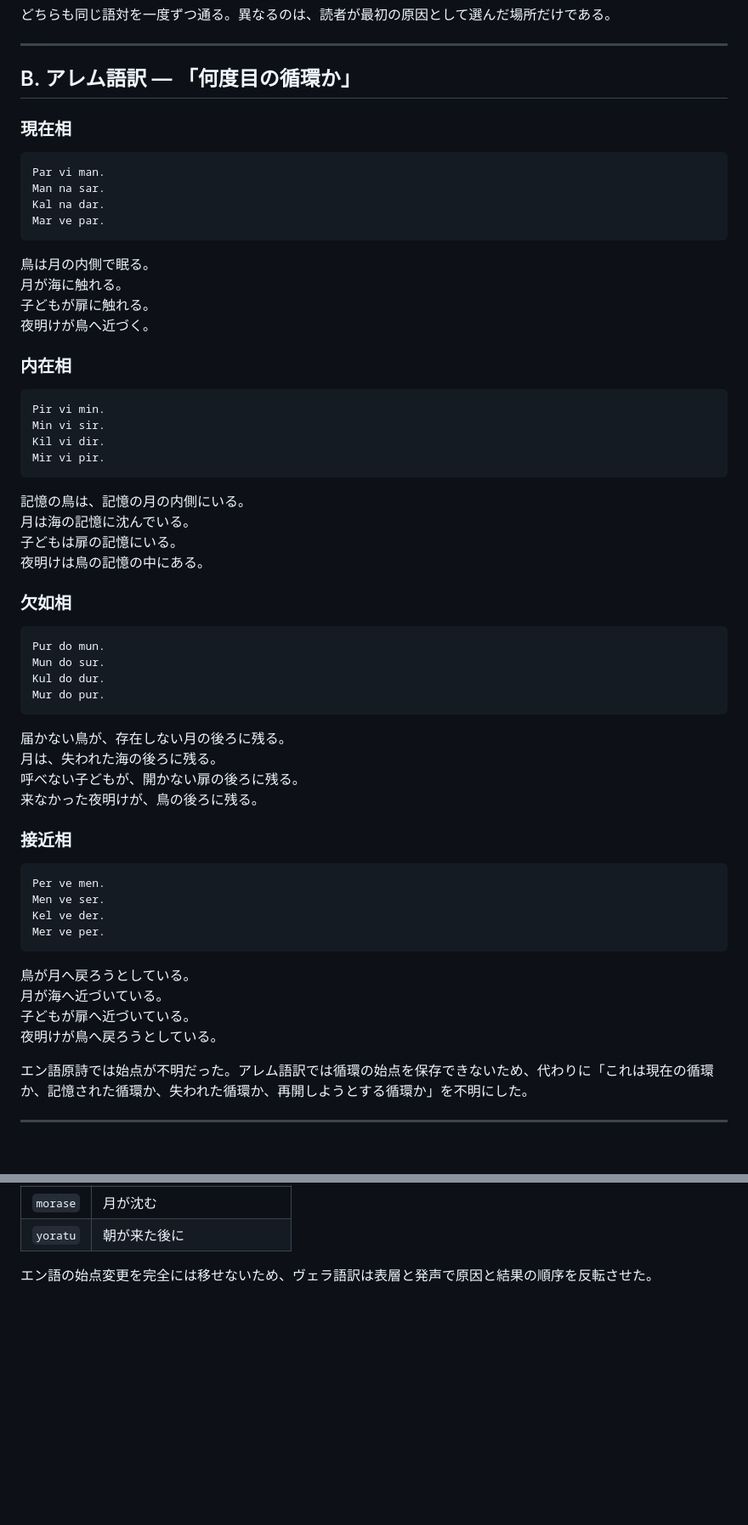
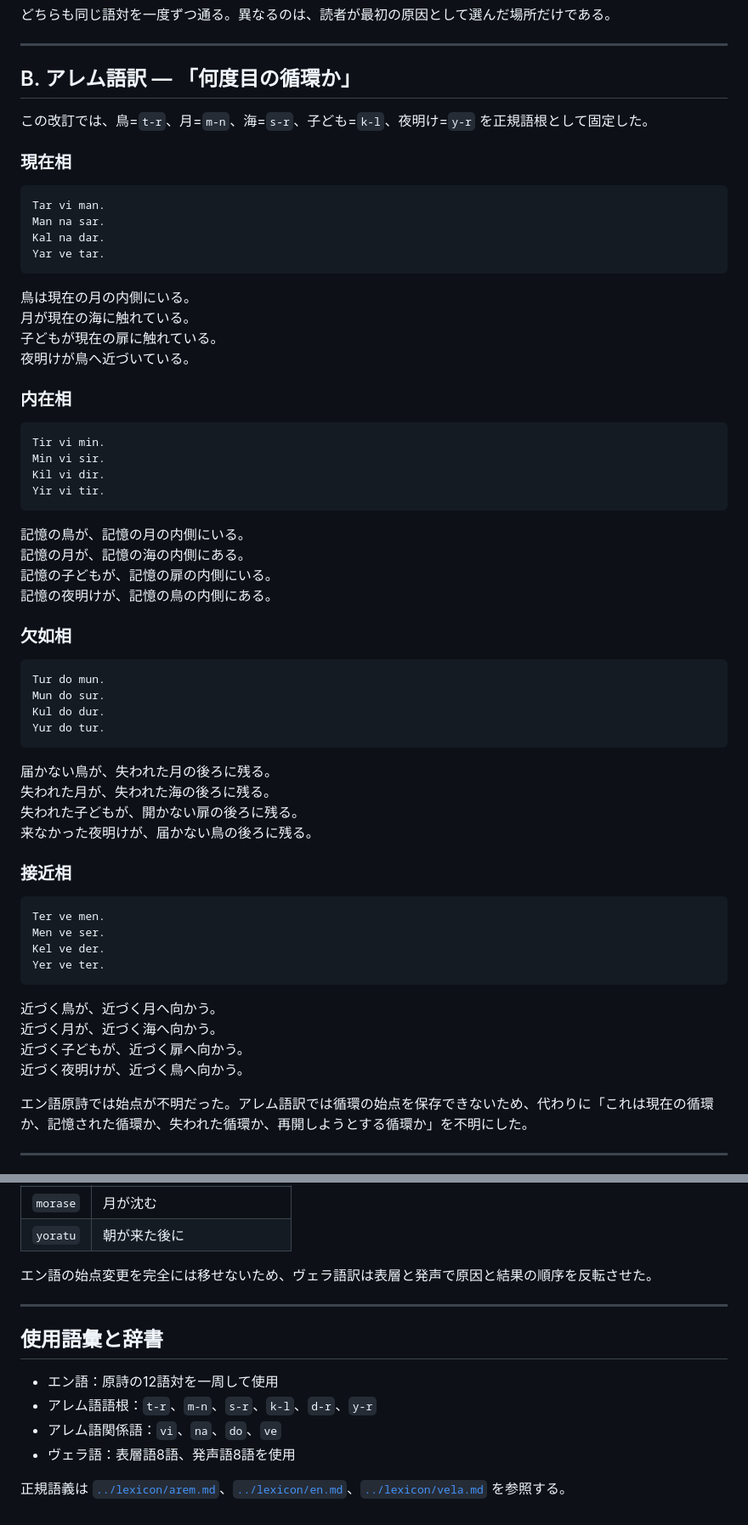
Before and after one commit to lafcadio896-cyber/recursive-poetics, a Markdown page: poems/02-morning-without-origin.md, 2 parts joined by grey strips. Shown at 85% size. GitHub-like rendering; blank space fills up the shorter version.

Commit message:
始点のない朝を正規語彙へ改訂

````diff
--- a/poems/02-morning-without-origin.md
+++ b/poems/02-morning-without-origin.md
@@ -52,61 +52,63 @@ ka lin mo se ra tu va ni ke su me yo ka
 
 ## B. アレム語訳 — 「何度目の循環か」
 
+この改訂では、鳥=`t-r`、月=`m-n`、海=`s-r`、子ども=`k-l`、夜明け=`y-r` を正規語根として固定した。
+
 ### 現在相
 
 ```text
-Par vi man.
+Tar vi man.
 Man na sar.
 Kal na dar.
-Mar ve par.
+Yar ve tar.
 ```
 
-鳥は月の内側で眠る。
-月が海に触れる。
-子どもが扉に触れる。
-夜明けが鳥へ近づく。
+鳥は現在の月の内側にいる。
+月が現在の海に触れている。
+子どもが現在の扉に触れている。
+夜明けが鳥へ近づいている。
 
 ### 内在相
 
 ```text
-Pir vi min.
+Tir vi min.
 Min vi sir.
 Kil vi dir.
-Mir vi pir.
+Yir vi tir.
 ```
 
-記憶の鳥は、記憶の月の内側にいる。
-月は海の記憶に沈んでいる。
-子どもは扉の記憶にいる。
-夜明けは鳥の記憶の中にある。
+記憶の鳥が、記憶の月の内側にいる。
+記憶の月が、記憶の海の内側にある。
+記憶の子どもが、記憶の扉の内側にいる。
+記憶の夜明けが、記憶の鳥の内側にある。
 
 ### 欠如相
 
 ```text
-Pur do mun.
+Tur do mun.
 Mun do sur.
 Kul do dur.
-Mur do pur.
+Yur do tur.
 ```
 
-届かない鳥が、存在しない月の後ろに残る。
-月は、失われた海の後ろに残る。
-呼べない子どもが、開かない扉の後ろに残る。
-来なかった夜明けが、鳥の後ろに残る。
+届かない鳥が、失われた月の後ろに残る。
+失われた月が、失われた海の後ろに残る。
+失われた子どもが、開かない扉の後ろに残る。
+来なかった夜明けが、届かない鳥の後ろに残る。
 
 ### 接近相
 
 ```text
-Per ve men.
+Ter ve men.
 Men ve ser.
 Kel ve der.
-Mer ve per.
+Yer ve ter.
 ```
 
-鳥が月へ戻ろうとしている。
-月が海へ近づいている。
-子どもが扉へ近づいている。
-夜明けが鳥へ戻ろうとしている。
+近づく鳥が、近づく月へ向かう。
+近づく月が、近づく海へ向かう。
+近づく子どもが、近づく扉へ向かう。
+近づく夜明けが、近づく鳥へ向かう。
 
 エン語原詩では始点が不明だった。アレム語訳では循環の始点を保存できないため、代わりに「これは現在の循環か、記憶された循環か、失われた循環か、再開しようとする循環か」を不明にした。
 
@@ -173,3 +188,14 @@ kalimoraseyo  → kalimo / raseyo
 | `yoratu` | 朝が来た後に |
 
 エン語の始点変更を完全には移せないため、ヴェラ語訳は表層と発声で原因と結果の順序を反転させた。
+
+---
+
+## 使用語彙と辞書
+
+- エン語：原詩の12語対を一周して使用
+- アレム語語根：`t-r`、`m-n`、`s-r`、`k-l`、`d-r`、`y-r`
+- アレム語関係語：`vi`、`na`、`do`、`ve`
+- ヴェラ語：表層語8語、発声語8語を使用
+
+正規語義は [`../lexicon/arem.md`](../lexicon/arem.md)、[`../lexicon/en.md`](../lexicon/en.md)、[`../lexicon/vela.md`](../lexicon/vela.md) を参照する。
````
Also changed, not shown: other parts of poems/02-morning-without-origin.md (+18 -5 lines).
